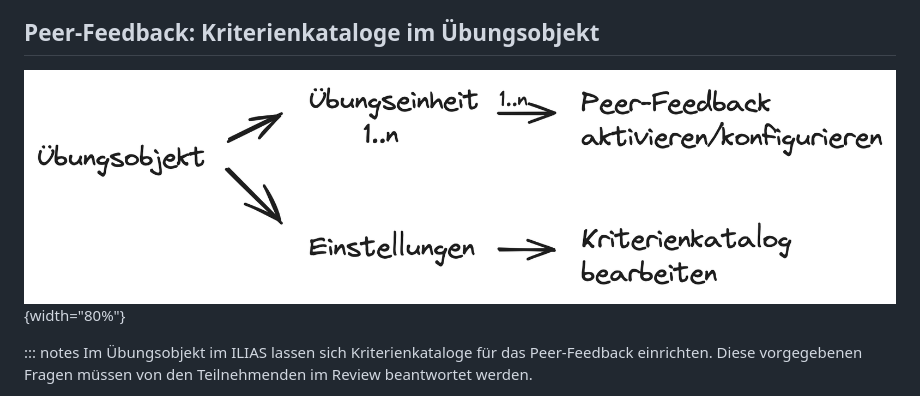
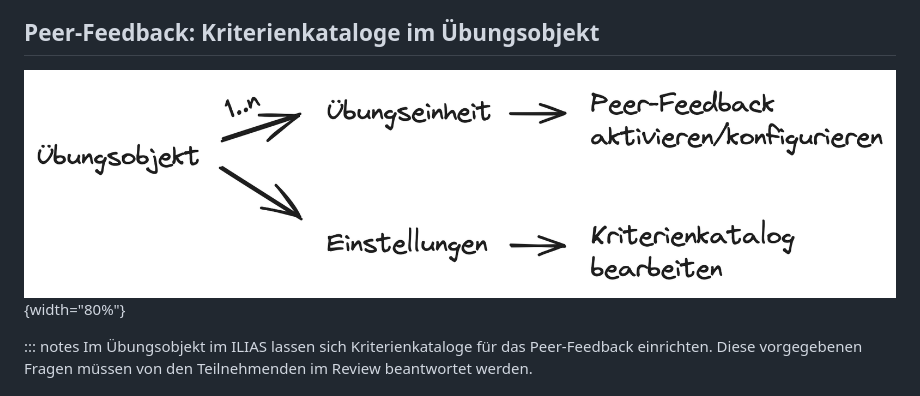
Before and after one commit to cagix/dlk23, a Markdown page: peer-feedback.md, the part around the change. Rendered like a GitHub page; pictures changed too: img/peerfeedback.png (added), img/peerfeedbak.png (deleted).

Commit message:
doc: improve sketch peerfeedback

```diff
--- a/peer-feedback.md
+++ b/peer-feedback.md
@@ -88,7 +88,7 @@ Leider ist das Peer-Feedback in der ILIAS-Übung technisch nur für Einzelabgabe
 
 ## Peer-Feedback: Kriterienkataloge im Übungsobjekt
 
-![](img/peerfeedbak.png){width="80%"}
+![](img/peerfeedback.png){width="80%"}
 
 ::: notes
 Im Übungsobjekt im ILIAS lassen sich Kriterienkataloge für das Peer-Feedback einrichten. Diese vorgegebenen Fragen müssen von den Teilnehmenden im Review beantwortet werden.
```
Also changed, not shown: 2 other files.
